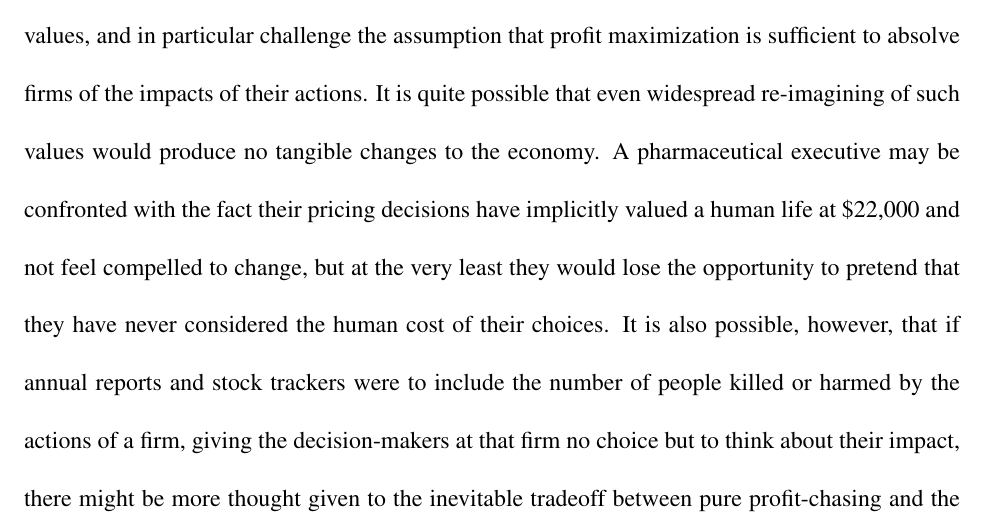
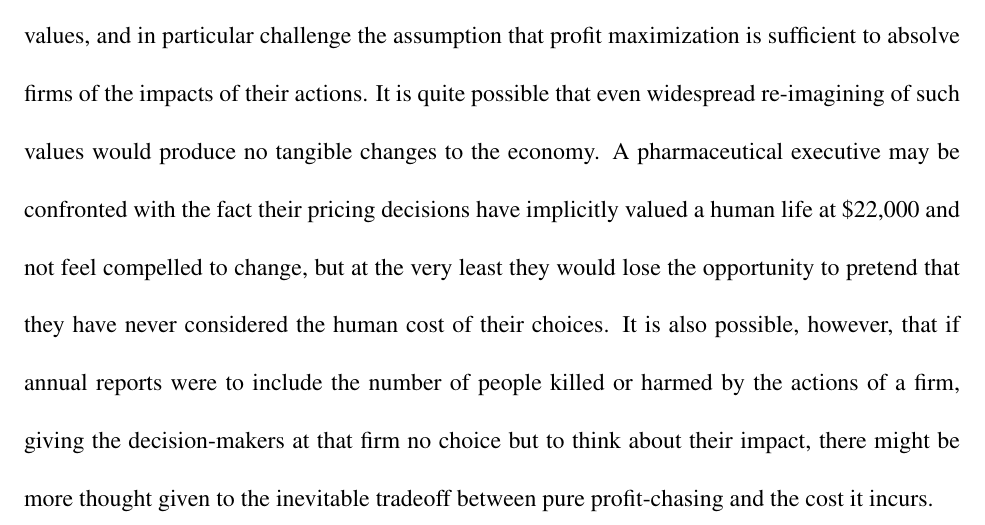
Before and after one commit to yaseenmozaffar/FinalProject, a LaTeX document (FinalProducts/WrittenReport.tex): part of page 11 of 15 before the commit and part of page 11 of 14 after it, cut so that both start at the same text. Compiled offline with pdfLaTeX.

Commit message:
Update WrittenReport.tex

```diff
--- a/FinalProducts/WrittenReport.tex
+++ b/FinalProducts/WrittenReport.tex
@@ -314,7 +314,7 @@ fact their pricing decisions have implicitly valued a human life at
 \$22,000 and not feel compelled to change, but at the very least they
 would lose the opportunity to pretend that they have never considered
 the human cost of their choices. It is also possible, however, that if
-annual reports and stock trackers were to include the number of people
+annual reports were to include the number of people
 killed or harmed by the actions of a firm, giving the decision-makers at
 that firm no choice but to think about their impact, there might be more
 thought given to the inevitable tradeoff between pure profit-chasing and
```
Also changed, not shown: FinalProducts/WrittenReport.tex (1 more changed lines).
